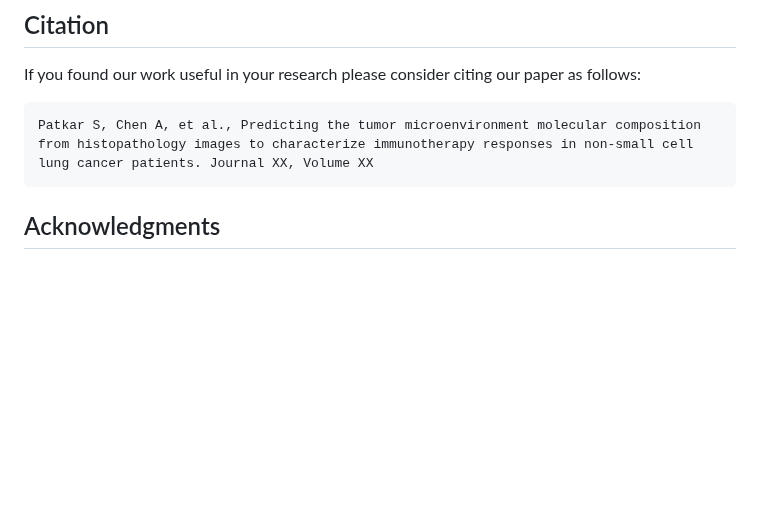
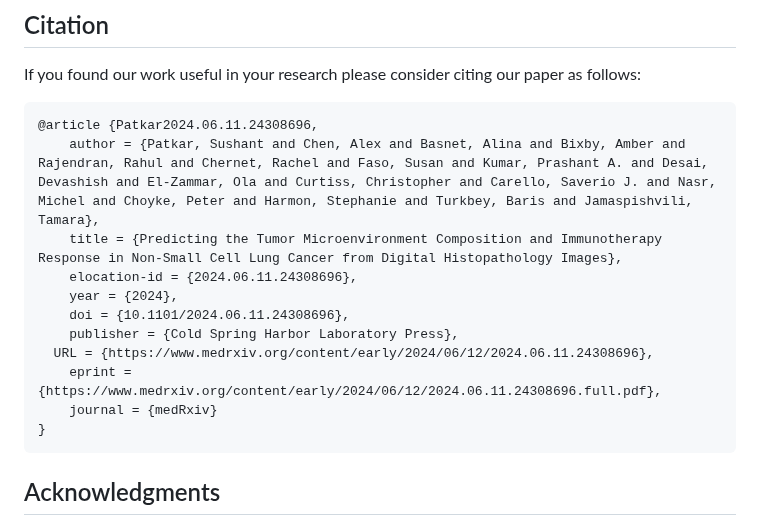
Before and after one commit to spatkar94/HistoTME, a Markdown page: README.md, the part around the change. GitHub-like rendering; blank space fills up the shorter version.

````diff
--- a/README.md
+++ b/README.md
@@ -95,7 +95,17 @@ If you find any bugs or have any questions about this code please contact: [Sush
 ## Citation
 If you found our work useful in your research please consider citing our paper as follows:
 ```
-Patkar S, Chen A, et al., Predicting the tumor microenvironment molecular composition from histopathology images to characterize immunotherapy responses in non-small cell lung cancer patients. Journal XX, Volume XX
+@article {Patkar2024.06.11.24308696,
+	author = {Patkar, Sushant and Chen, Alex and Basnet, Alina and Bixby, Amber and Rajendran, Rahul and Chernet, Rachel and Faso, Susan and Kumar, Prashant A. and Desai, Devashish and El-Zammar, Ola and Curtiss, Christopher and Carello, Saverio J. and Nasr, Michel and Choyke, Peter and Harmon, Stephanie and Turkbey, Baris and Jamaspishvili, Tamara},
+	title = {Predicting the Tumor Microenvironment Composition and Immunotherapy Response in Non-Small Cell Lung Cancer from Digital Histopathology Images},
+	elocation-id = {2024.06.11.24308696},
+	year = {2024},
+	doi = {10.1101/2024.06.11.24308696},
+	publisher = {Cold Spring Harbor Laboratory Press},
+  URL = {https://www.medrxiv.org/content/early/2024/06/12/2024.06.11.24308696},
+	eprint = {https://www.medrxiv.org/content/early/2024/06/12/2024.06.11.24308696.full.pdf},
+	journal = {medRxiv}
+}
 ```
 
 ## Acknowledgments
````
